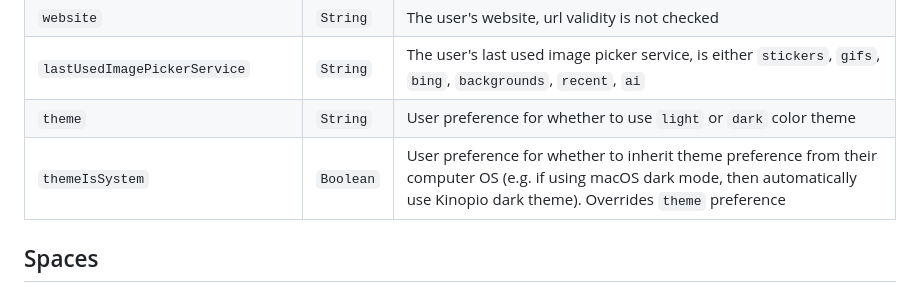
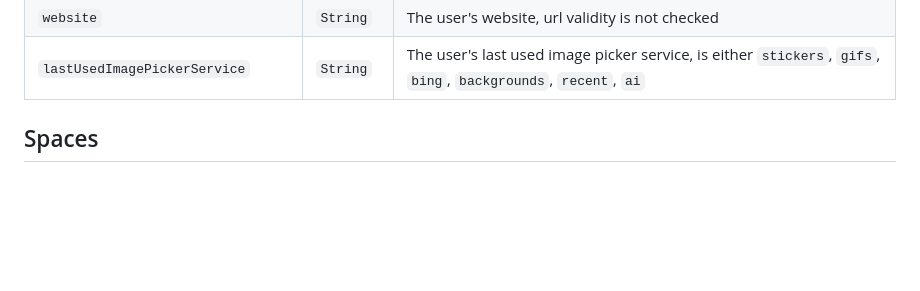
Before and after one commit to kinopio-club/kinopio-help, a Markdown page: api/index.md, the part around the change. Rendered like a GitHub page; blank space fills up the shorter version.

Commit message:
removee user theme attrs, theme does not sync

```diff
--- a/api/index.md
+++ b/api/index.md
@@ -118,8 +118,6 @@ Name | Type | Description
 <code class="users">weatherUnitIsCelcius</code>             | `String` | Whether to display weather information in Celcius or Fahrenheit (default)
 <code class="users">website</code>                          | `String`  | The user's website, url validity is not checked
 <code class="users">lastUsedImagePickerService</code>       | `String`  | The user's last used image picker service, is either `stickers`, `gifs`, `bing`, `backgrounds`, `recent`, `ai`
-<code class="users">theme</code>                            | `String`  | User preference for whether to use `light` or `dark` color theme
-<code class="users">themeIsSystem</code>                    | `Boolean` | User preference for whether to inherit theme preference from their computer OS (e.g. if using macOS dark mode, then automatically use Kinopio dark theme). Overrides `theme` preference
 
 
 
```
